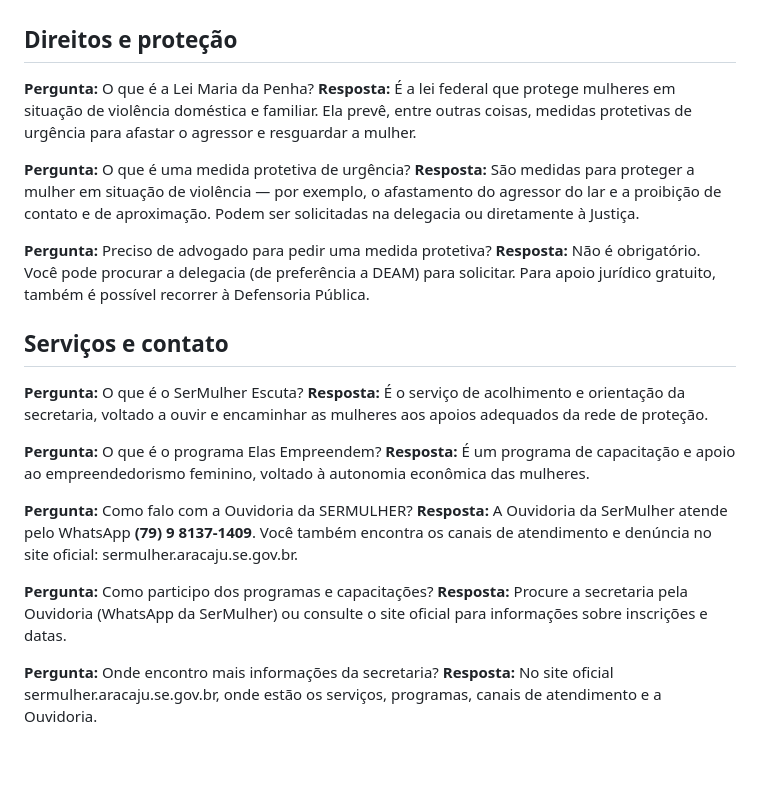
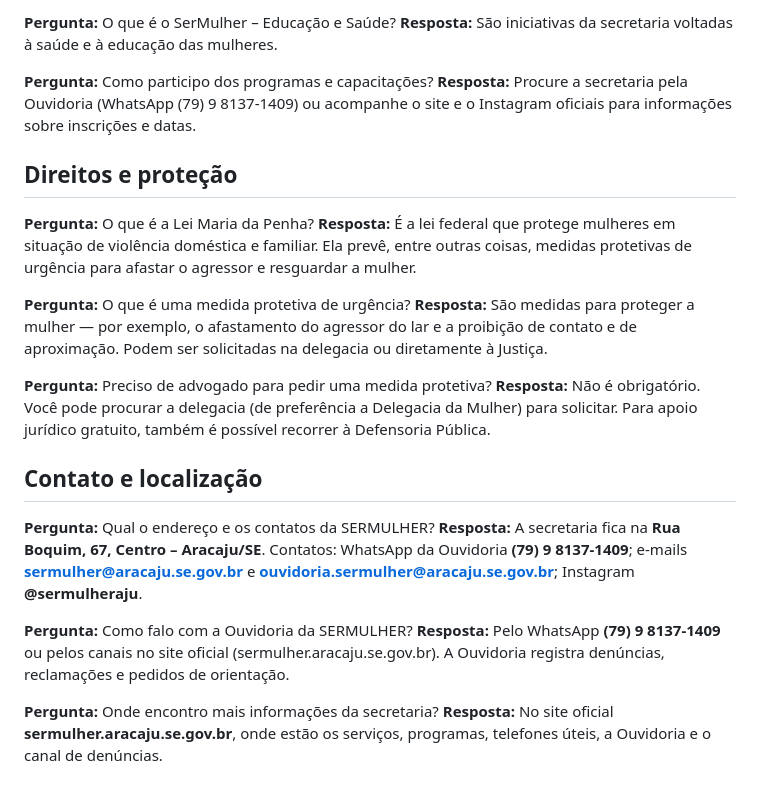
Before and after one commit to DiegoVenancioVieira/agente_inteligente, a Markdown page: sources/faq-sermulher.md, the part around one of its changes. GitHub-like rendering; blank space fills up the shorter version.

```diff
--- a/sources/faq-sermulher.md
+++ b/sources/faq-sermulher.md
@@ -29,3 +66,8 @@
+**Pergunta:** O que é o SerMulher – Educação e Saúde?
+**Resposta:** São iniciativas da secretaria voltadas à saúde e à educação das mulheres.
+
+**Pergunta:** Como participo dos programas e capacitações?
+**Resposta:** Procure a secretaria pela Ouvidoria (WhatsApp (79) 9 8137-1409) ou acompanhe o site e o Instagram oficiais para informações sobre inscrições e datas.
 
 ## Direitos e proteção
 
@@ -33,24 +75,18 @@
 **Resposta:** É a lei federal que protege mulheres em situação de violência doméstica e familiar. Ela prevê, entre outras coisas, medidas protetivas de urgência para afastar o agressor e resguardar a mulher.
 
 **Pergunta:** O que é uma medida protetiva de urgência?
-**Resposta:** São medidas para proteger a mulher em situação de violência — por exemplo, o afastamento do agressor do lar e a proibição de contato e de aproximação. Podem ser solicitadas na delegacia ou diretamente à Justiça.
+**Resposta:** São medidas para proteger a mulher — por exemplo, o afastamento do agressor do lar e a proibição de contato e de aproximação. Podem ser solicitadas na delegacia ou diretamente à Justiça.
 
 **Pergunta:** Preciso de advogado para pedir uma medida protetiva?
-**Resposta:** Não é obrigatório. Você pode procurar a delegacia (de preferência a DEAM) para solicitar. Para apoio jurídico gratuito, também é possível recorrer à Defensoria Pública.
+**Resposta:** Não é obrigatório. Você pode procurar a delegacia (de preferência a Delegacia da Mulher) para solicitar. Para apoio jurídico gratuito, também é possível recorrer à Defensoria Pública.
 
-## Serviços e contato
+## Contato e localização
 
-**Pergunta:** O que é o SerMulher Escuta?
-**Resposta:** É o serviço de acolhimento e orientação da secretaria, voltado a ouvir e encaminhar as mulheres aos apoios adequados da rede de proteção.
-
-**Pergunta:** O que é o programa Elas Empreendem?
-**Resposta:** É um programa de capacitação e apoio ao empreendedorismo feminino, voltado à autonomia econômica das mulheres.
+**Pergunta:** Qual o endereço e os contatos da SERMULHER?
+**Resposta:** A secretaria fica na **Rua Boquim, 67, Centro – Aracaju/SE**. Contatos: WhatsApp da Ouvidoria **(79) 9 8137-1409**; e-mails **sermulher@aracaju.se.gov.br** e **ouvidoria.sermulher@aracaju.se.gov.br**; Instagram **@sermulheraju**.
 
 **Pergunta:** Como falo com a Ouvidoria da SERMULHER?
-**Resposta:** A Ouvidoria da SerMulher atende pelo WhatsApp **(79) 9 8137-1409**. Você também encontra os canais de atendimento e denúncia no site oficial: sermulher.aracaju.se.gov.br.
-
-**Pergunta:** Como participo dos programas e capacitações?
-**Resposta:** Procure a secretaria pela Ouvidoria (WhatsApp da SerMulher) ou consulte o site oficial para informações sobre inscrições e datas.
+**Resposta:** Pelo WhatsApp **(79) 9 8137-1409** ou pelos canais no site oficial (sermulher.aracaju.se.gov.br). A Ouvidoria registra denúncias, reclamações e pedidos de orientação.
 
 **Pergunta:** Onde encontro mais informações da secretaria?
-**Resposta:** No site oficial sermulher.aracaju.se.gov.br, onde estão os serviços, programas, canais de atendimento e a Ouvidoria.
+**Resposta:** No site oficial **sermulher.aracaju.se.gov.br**, onde estão os serviços, programas, telefones úteis, a Ouvidoria e o canal de denúncias.
```
Also changed, not shown: other parts of sources/faq-sermulher.md (+48 -11 lines).
